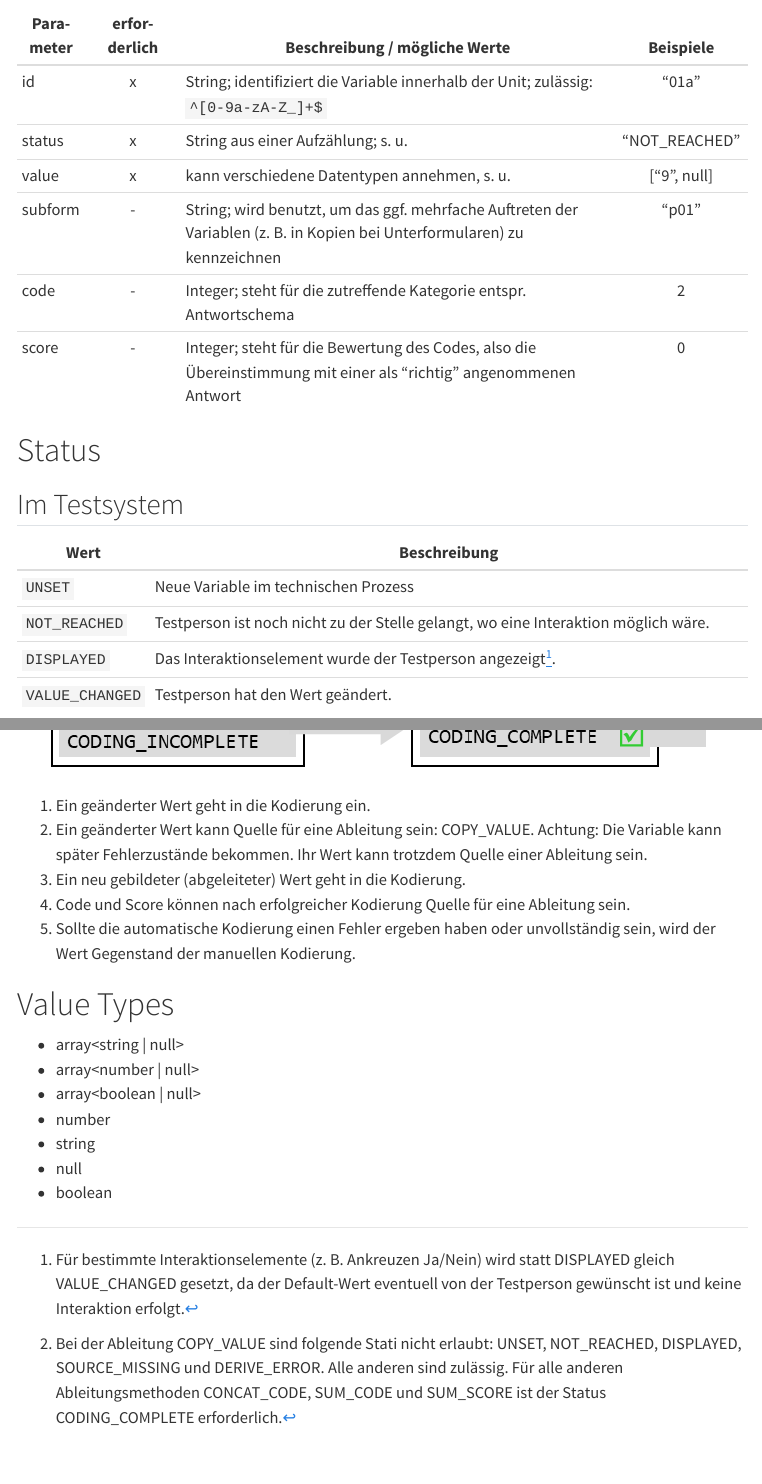
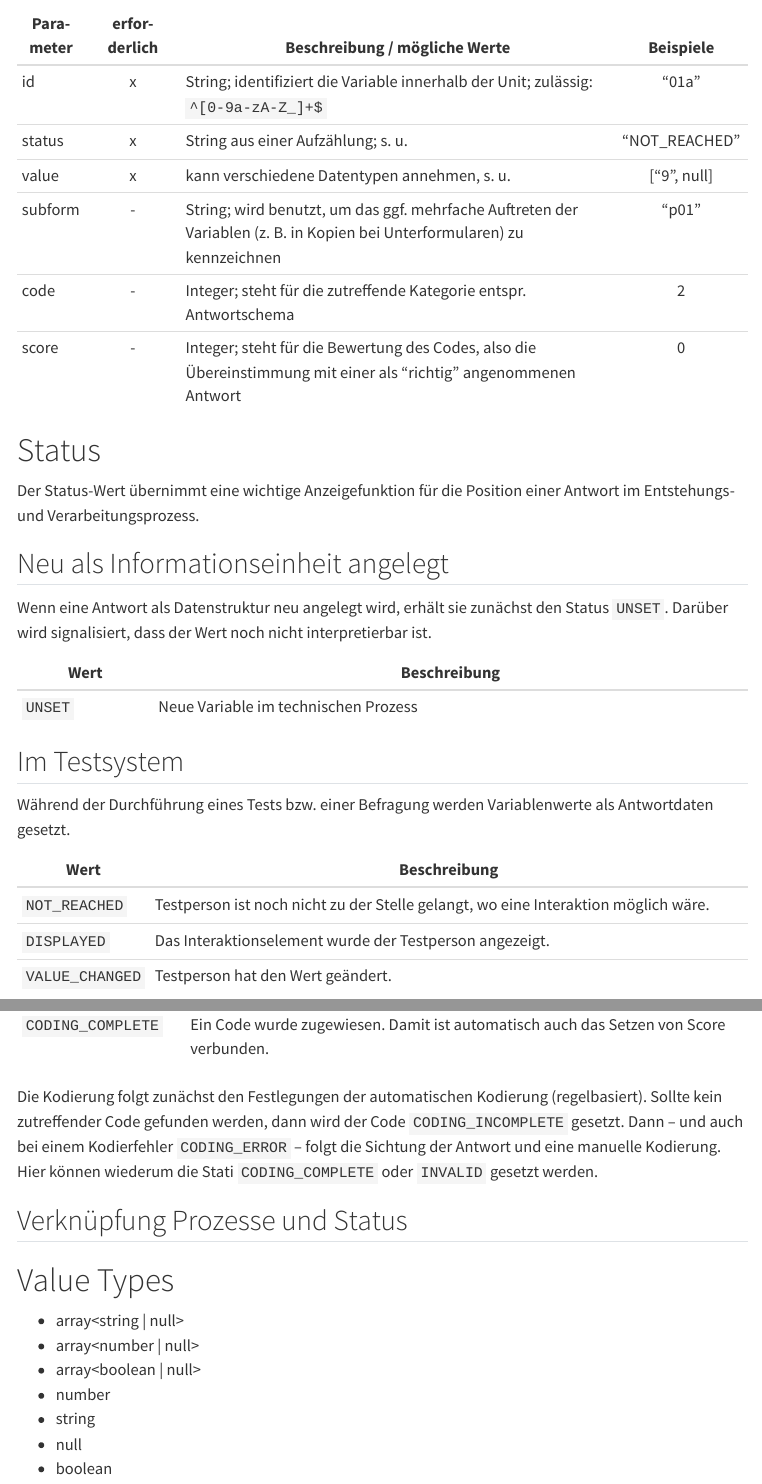
Before and after one commit to iqb-berlin/coding-info, a Quarto document (data-structures/response.qmd): the page in a window 1100 px wide, from 130 px down, and a second part further down, joined at a grey line. Rendered offline with R 4.5, knitr and Pandoc in place of Quarto, with nearby package versions; menus at the side of the page are left out.

Commit message:
Update status values

```diff
--- a/data-structures/response.qmd
+++ b/data-structures/response.qmd
@@ -16,11 +16,22 @@ title: Datenstruktur "Antwort"
 
 # Status
 
-## Im Testsystem
+Der Status-Wert übernimmt eine wichtige Anzeigefunktion für die Position einer Antwort im Entstehungs- und Verarbeitungsprozess.
+
+## Neu als Informationseinheit angelegt
+
+Wenn eine Antwort als Datenstruktur neu angelegt wird, erhält sie zunächst den Status `UNSET`. Darüber wird signalisiert, dass der Wert noch nicht interpretierbar ist.
 
 | Wert | Beschreibung |
 |--|-------------|
 | `UNSET` | Neue Variable im technischen Prozess |
+
+## Im Testsystem
+
+Während der Durchführung eines Tests bzw. einer Befragung werden Variablenwerte als Antwortdaten gesetzt.
+
+| Wert | Beschreibung |
+|--|-------------|
 |`NOT_REACHED` | Testperson ist noch nicht zu der Stelle gelangt, wo eine Interaktion möglich wäre. |
-| `DISPLAYED` | Das Interaktionselement wurde der Testperson angezeigt[^1]. |
+| `DISPLAYED` | Das Interaktionselement wurde der Testperson angezeigt. |
 | `VALUE_CHANGED` | Testperson hat den Wert geändert. |
@@ -43,3 +68,4 @@ title: Datenstruktur "Antwort"
 | `CODING_ERROR` | Beim Anwenden der Regeln zur automatischen Kodierung ist ein Fehler aufgetreten. Das kann auch an einer fehlerhaften Regel liegen. |
 | `CODING_COMPLETE` | Ein Code wurde zugewiesen. Damit ist automatisch auch das Setzen von Score verbunden. |
 
+Die Kodierung folgt zunächst den Festlegungen der automatischen Kodierung (regelbasiert). Sollte kein zutreffender Code gefunden werden, dann wird der Code `CODING_INCOMPLETE` gesetzt. Dann -- und auch bei einem Kodierfehler `CODING_ERROR` -- folgt die Sichtung der Antwort und eine manuelle Kodierung. Hier können wiederum die Stati `CODING_COMPLETE` oder `INVALID` gesetzt werden.
@@ -50,8 +74,3 @@ title: Datenstruktur "Antwort"
-1. Ein geänderter Wert geht in die Kodierung ein.
-1. Ein geänderter Wert kann Quelle für eine Ableitung sein: COPY_VALUE. Achtung: Die Variable kann später Fehlerzustände bekommen. Ihr Wert kann trotzdem Quelle einer Ableitung sein.
-1. Ein neu gebildeter (abgeleiteter) Wert geht in die Kodierung.
-1. Code und Score können nach erfolgreicher Kodierung Quelle für eine Ableitung sein.
-1. Sollte die automatische Kodierung einen Fehler ergeben haben oder unvollständig sein, wird der Wert Gegenstand der manuellen Kodierung.
 
 # Value Types
 
@@ -62,7 +81,3 @@ title: Datenstruktur "Antwort"
 * string
 * null
 * boolean
-
-
-[^1]: Für bestimmte Interaktionselemente (z. B. Ankreuzen Ja/Nein) wird statt DISPLAYED gleich VALUE_CHANGED gesetzt, da der Default-Wert eventuell von der Testperson gewünscht ist und keine Interaktion erfolgt.
-[^2]: Bei der Ableitung COPY_VALUE sind folgende Stati nicht erlaubt: UNSET, NOT_REACHED, DISPLAYED, SOURCE_MISSING und DERIVE_ERROR. Alle anderen sind zulässig. Für alle anderen Ableitungsmethoden CONCAT_CODE, SUM_CODE und SUM_SCORE ist der Status CODING_COMPLETE erforderlich.
```
Also changed, not shown: data-structures/stati-changes.png (deleted), data-structures/response.qmd (22 more changed lines).
